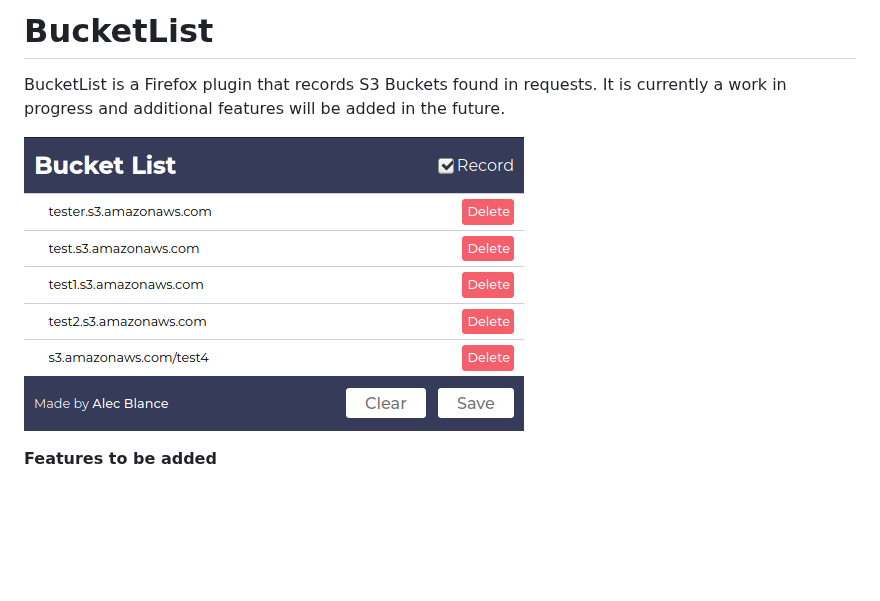
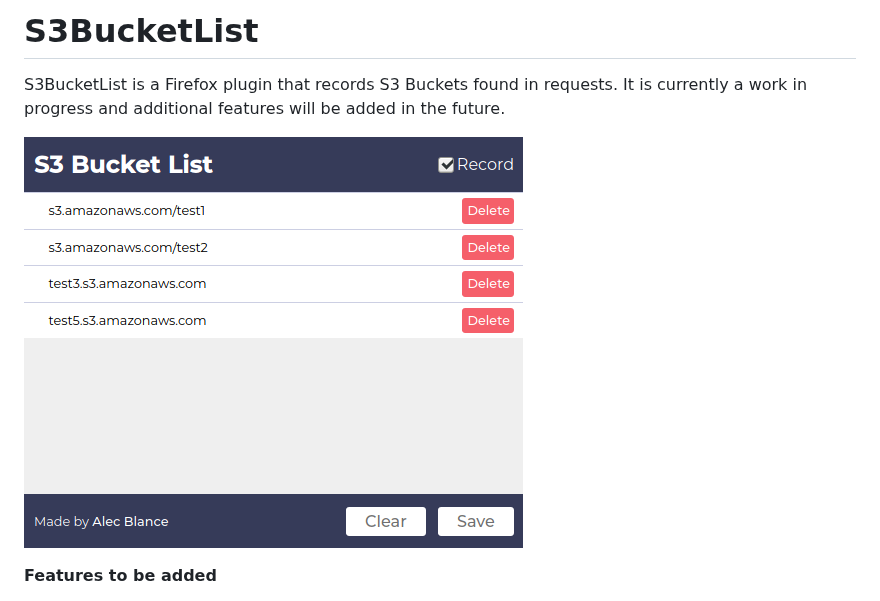
Before and after one commit to AlecBlance/S3BucketList, a Markdown page: README.md, the part around the change. Rendered like a GitHub page; pictures changed too: screenshot.png; blank space fills up the shorter version.

```diff
--- a/README.md
+++ b/README.md
@@ -1,6 +1,6 @@
-# BucketList
+# S3BucketList
 
-BucketList is a Firefox plugin that records S3 Buckets found in requests. It is currently a work in progress and additional features will be added in the future.
+S3BucketList is a Firefox plugin that records S3 Buckets found in requests. It is currently a work in progress and additional features will be added in the future.
 
 ![](screenshot.png)
 
```
Also changed, not shown: 1 other file.
